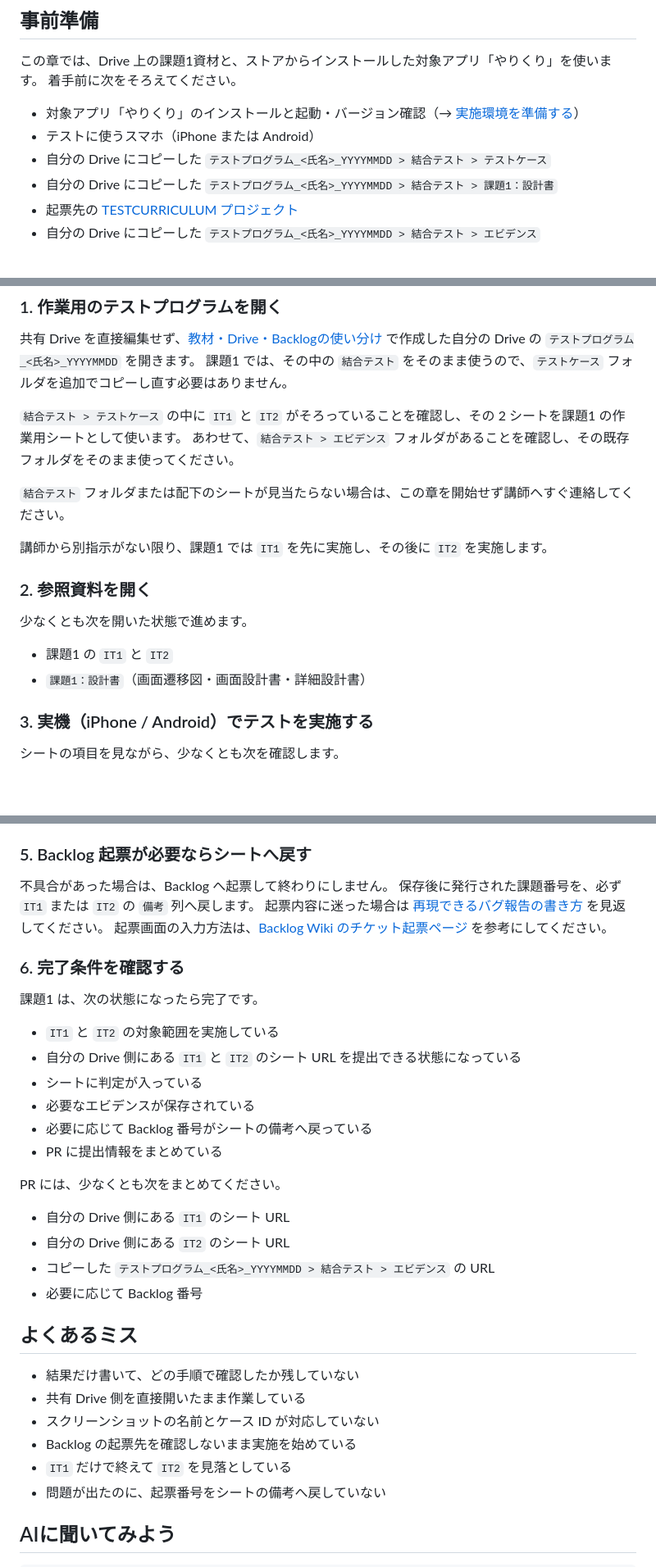
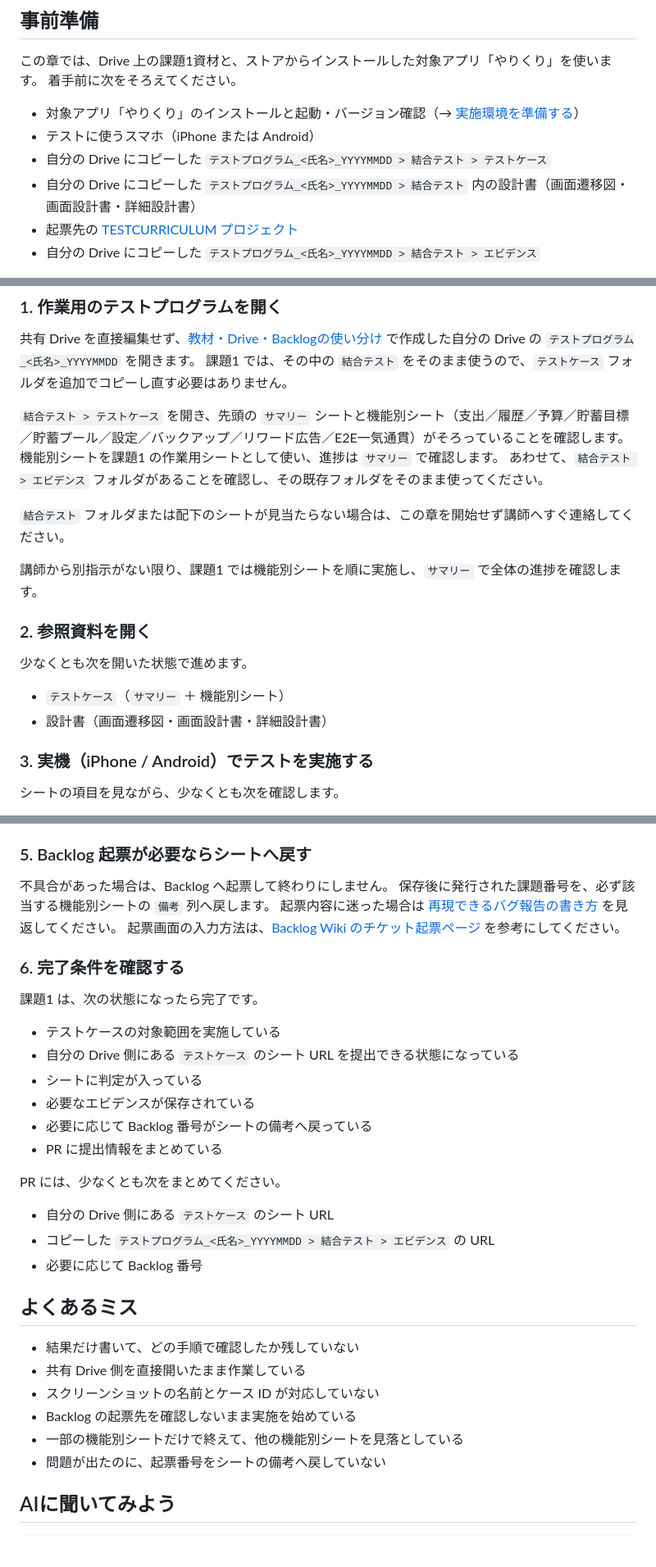
Before and after one commit to sghh02/test-curriculum, a Markdown page: chapters/05-test-execution.md, 3 parts joined by grey strips. Shown at 82% size. GitHub-like rendering; blank space fills up the shorter version.

```diff
--- a/chapters/05-test-execution.md
+++ b/chapters/05-test-execution.md
@@ -22,7 +22,7 @@
 - 対象アプリ「やりくり」のインストールと起動・バージョン確認（→ [実施環境を準備する](./01-setup.md)）
 - テストに使うスマホ（iPhone または Android）
 - 自分の Drive にコピーした `テストプログラム_<氏名>_YYYYMMDD > 結合テスト > テストケース`
-- 自分の Drive にコピーした `テストプログラム_<氏名>_YYYYMMDD > 結合テスト > 課題1：設計書`
+- 自分の Drive にコピーした `テストプログラム_<氏名>_YYYYMMDD > 結合テスト` 内の設計書（画面遷移図・画面設計書・詳細設計書）
 - 起票先の [TESTCURRICULUM プロジェクト](https://convi0310.backlog.com/projects/TESTCURRICULUM)
 - 自分の Drive にコピーした `テストプログラム_<氏名>_YYYYMMDD > 結合テスト > エビデンス`
 
@@ -46,19 +46,19 @@ PR はこの時点ではまだ不要です。実施結果、シート URL、必
 共有 Drive を直接編集せず、[教材・Drive・Backlogの使い分け](./02-assets-and-tools.md) で作成した自分の Drive の `テストプログラム_<氏名>_YYYYMMDD` を開きます。
 課題1 では、その中の `結合テスト` をそのまま使うので、`テストケース` フォルダを追加でコピーし直す必要はありません。
 
-`結合テスト > テストケース` の中に `IT1` と `IT2` がそろっていることを確認し、その 2 シートを課題1 の作業用シートとして使います。
+`結合テスト > テストケース` を開き、先頭の `サマリー` シートと機能別シート（支出／履歴／予算／貯蓄目標／貯蓄プール／設定／バックアップ／リワード広告／E2E一気通貫）がそろっていることを確認します。機能別シートを課題1 の作業用シートとして使い、進捗は `サマリー` で確認します。
 あわせて、`結合テスト > エビデンス` フォルダがあることを確認し、その既存フォルダをそのまま使ってください。
 
 `結合テスト` フォルダまたは配下のシートが見当たらない場合は、この章を開始せず講師へすぐ連絡してください。
 
-講師から別指示がない限り、課題1 では `IT1` を先に実施し、その後に `IT2` を実施します。
+講師から別指示がない限り、課題1 では機能別シートを順に実施し、`サマリー` で全体の進捗を確認します。
 
 ### 2. 参照資料を開く
 
 少なくとも次を開いた状態で進めます。
 
-- 課題1 の `IT1` と `IT2`
-- `課題1：設計書`（画面遷移図・画面設計書・詳細設計書）
+- `テストケース`（`サマリー` ＋ 機能別シート）
+- 設計書（画面遷移図・画面設計書・詳細設計書）
 
 ### 3. 実機（iPhone / Android）でテストを実施する
 
@@ -81,7 +81,7 @@ PR はこの時点ではまだ不要です。実施結果、シート URL、必
 ### 5. Backlog 起票が必要ならシートへ戻す
 
 不具合があった場合は、Backlog へ起票して終わりにしません。
-保存後に発行された課題番号を、必ず `IT1` または `IT2` の `備考` 列へ戻します。
+保存後に発行された課題番号を、必ず該当する機能別シートの `備考` 列へ戻します。
 起票内容に迷った場合は [再現できるバグ報告の書き方](./04-bug-report-basics.md) を見返してください。
 起票画面の入力方法は、[Backlog Wiki のチケット起票ページ](https://convi0310.backlog.com/wiki/TESTCURRICULUM/%E3%83%81%E3%82%B1%E3%83%83%E3%83%88%E8%B5%B7%E7%A5%A8) を参考にしてください。
 
@@ -89,8 +89,8 @@ PR はこの時点ではまだ不要です。実施結果、シート URL、必
 
 課題1 は、次の状態になったら完了です。
 
-- `IT1` と `IT2` の対象範囲を実施している
-- 自分の Drive 側にある `IT1` と `IT2` のシート URL を提出できる状態になっている
+- テストケースの対象範囲を実施している
+- 自分の Drive 側にある `テストケース` のシート URL を提出できる状態になっている
 - シートに判定が入っている
 - 必要なエビデンスが保存されている
 - 必要に応じて Backlog 番号がシートの備考へ戻っている
@@ -98,8 +98,7 @@ PR はこの時点ではまだ不要です。実施結果、シート URL、必
 
 PR には、少なくとも次をまとめてください。
 
-- 自分の Drive 側にある `IT1` のシート URL
-- 自分の Drive 側にある `IT2` のシート URL
+- 自分の Drive 側にある `テストケース` のシート URL
 - コピーした `テストプログラム_<氏名>_YYYYMMDD > 結合テスト > エビデンス` の URL
 - 必要に応じて Backlog 番号
 
@@ -109,7 +108,7 @@ PR には、少なくとも次をまとめてください。
 - 共有 Drive 側を直接開いたまま作業している
 - スクリーンショットの名前とケース ID が対応していない
 - Backlog の起票先を確認しないまま実施を始めている
-- `IT1` だけで終えて `IT2` を見落としている
+- 一部の機能別シートだけで終えて、他の機能別シートを見落としている
 - 問題が出たのに、起票番号をシートの備考へ戻していない
 
 ## AIに聞いてみよう
```
Also changed, not shown: chapters/02-assets-and-tools.md (+10 -10 lines).
